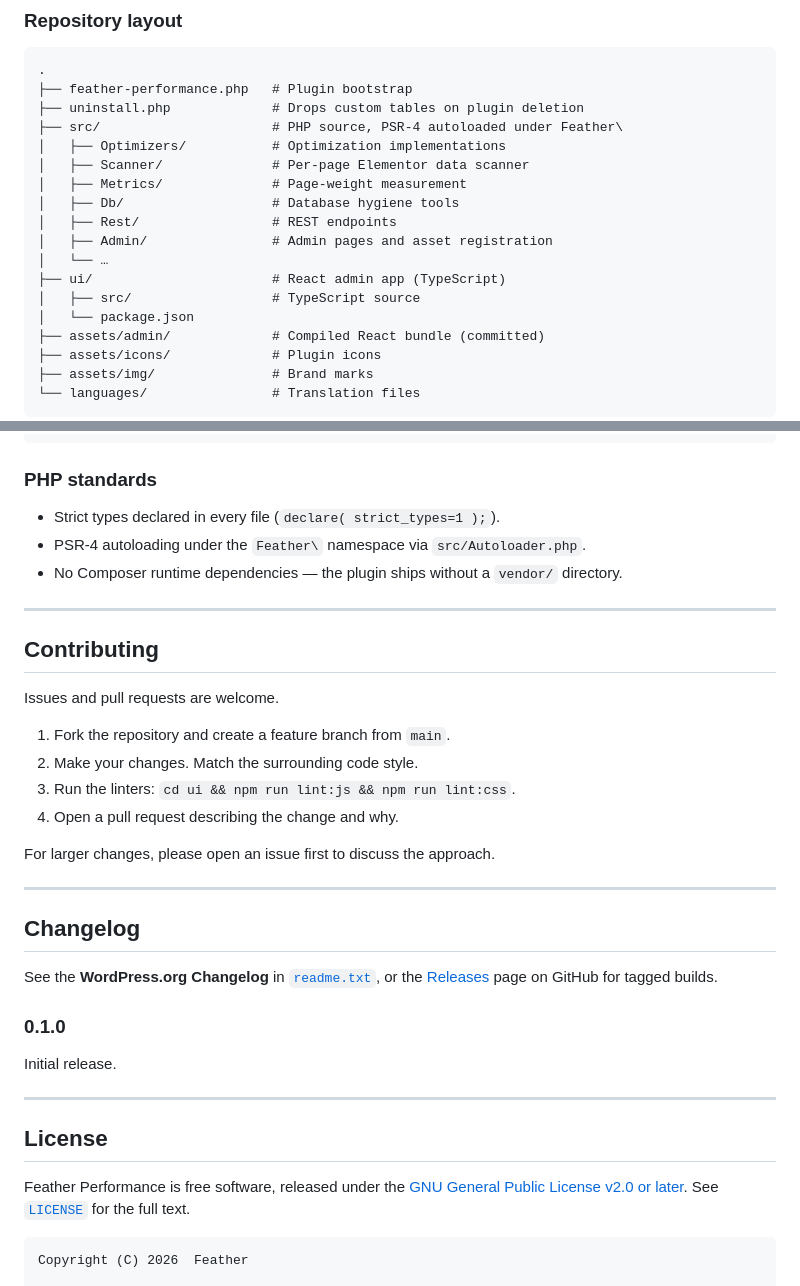
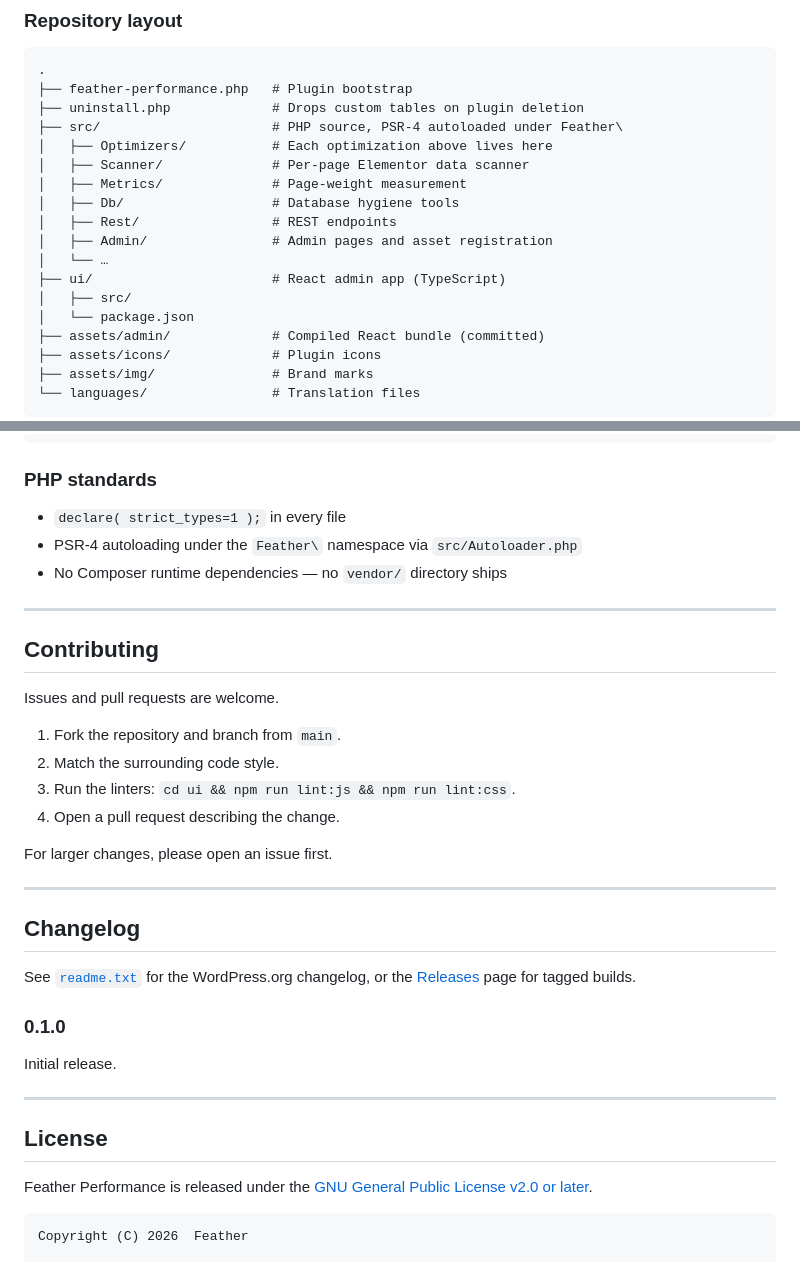
Before and after one commit to bloodyhill/Feather, a Markdown page: README.md, 2 parts joined by grey strips. GitHub-like rendering.

````diff
--- a/README.md
+++ b/README.md
@@ -117,7 +166,7 @@ Full reviewer-facing security notes are kept in the upstream submission docs.
 ├── feather-performance.php   # Plugin bootstrap
 ├── uninstall.php             # Drops custom tables on plugin deletion
 ├── src/                      # PHP source, PSR-4 autoloaded under Feather\
-│   ├── Optimizers/           # Optimization implementations
+│   ├── Optimizers/           # Each optimization above lives here
 │   ├── Scanner/              # Per-page Elementor data scanner
 │   ├── Metrics/              # Page-weight measurement
 │   ├── Db/                   # Database hygiene tools
@@ -125,7 +174,7 @@ Full reviewer-facing security notes are kept in the upstream submission docs.
 │   ├── Admin/                # Admin pages and asset registration
 │   └── …
 ├── ui/                       # React admin app (TypeScript)
-│   ├── src/                  # TypeScript source
+│   ├── src/
 │   └── package.json
 ├── assets/admin/             # Compiled React bundle (committed)
 ├── assets/icons/             # Plugin icons
@@ -147,9 +196,9 @@ npm test             # Jest unit tests via @wordpress/scripts
 
 ### PHP standards
 
-- Strict types declared in every file (`declare( strict_types=1 );`).
-- PSR-4 autoloading under the `Feather\` namespace via `src/Autoloader.php`.
-- No Composer runtime dependencies — the plugin ships without a `vendor/` directory.
+- `declare( strict_types=1 );` in every file
+- PSR-4 autoloading under the `Feather\` namespace via `src/Autoloader.php`
+- No Composer runtime dependencies — no `vendor/` directory ships
 
 ---
 
@@ -157,18 +206,18 @@ npm test             # Jest unit tests via @wordpress/scripts
 
 Issues and pull requests are welcome.
 
-1. Fork the repository and create a feature branch from `main`.
-2. Make your changes. Match the surrounding code style.
+1. Fork the repository and branch from `main`.
+2. Match the surrounding code style.
 3. Run the linters: `cd ui && npm run lint:js && npm run lint:css`.
-4. Open a pull request describing the change and why.
+4. Open a pull request describing the change.
 
-For larger changes, please open an issue first to discuss the approach.
+For larger changes, please open an issue first.
 
 ---
 
 ## Changelog
 
-See the **WordPress.org Changelog** in [`readme.txt`](readme.txt), or the [Releases](https://github.com/featherr/feather-performance/releases) page on GitHub for tagged builds.
+See [`readme.txt`](readme.txt) for the WordPress.org changelog, or the [Releases](https://github.com/featherr/feather-performance/releases) page for tagged builds.
 
 ### 0.1.0
 
@@ -178,7 +227,7 @@ Initial release.
 
 ## License
 
-Feather Performance is free software, released under the [GNU General Public License v2.0 or later](https://www.gnu.org/licenses/gpl-2.0.html). See [`LICENSE`](LICENSE) for the full text.
+Feather Performance is released under the [GNU General Public License v2.0 or later](https://www.gnu.org/licenses/gpl-2.0.html).
 
 ```
 Copyright (C) 2026  Feather
````
Also changed, not shown: other parts of README.md (+86 -37 lines).
